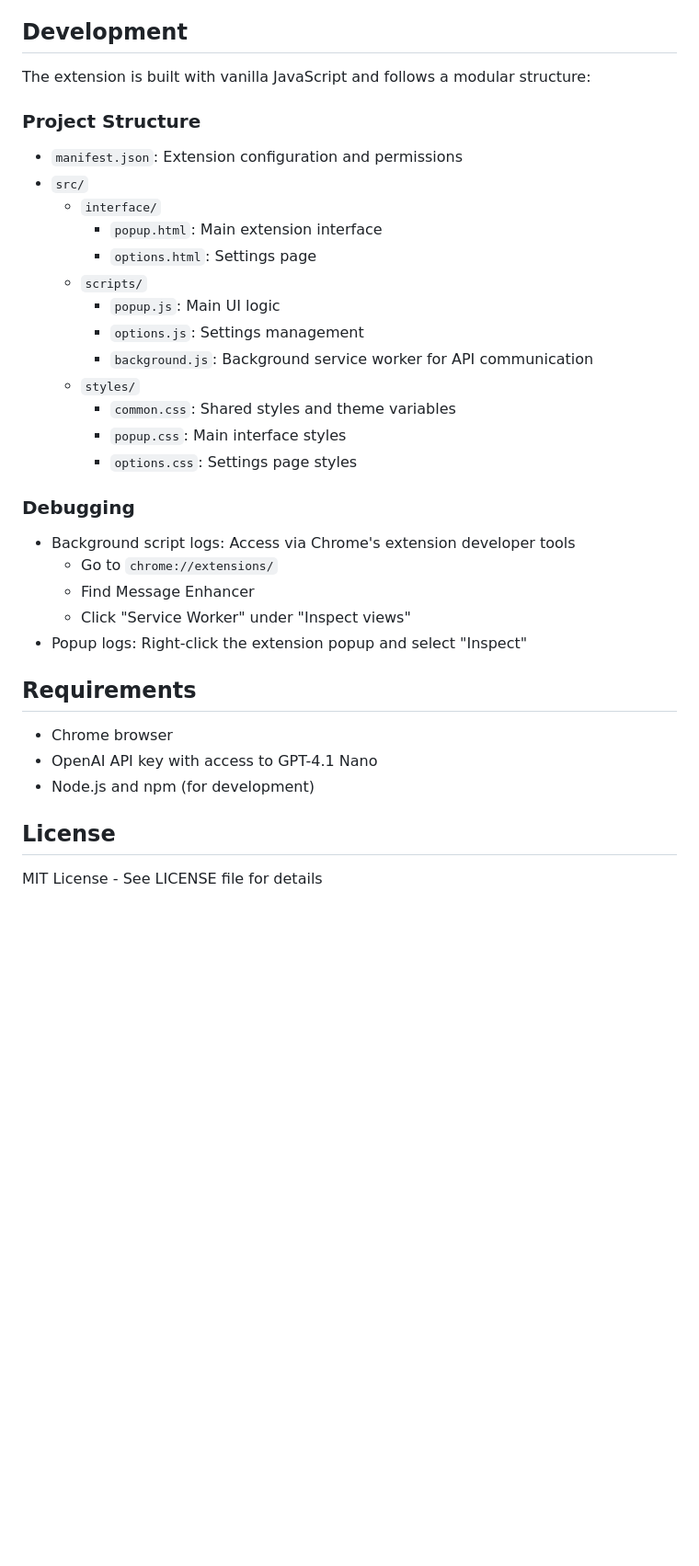
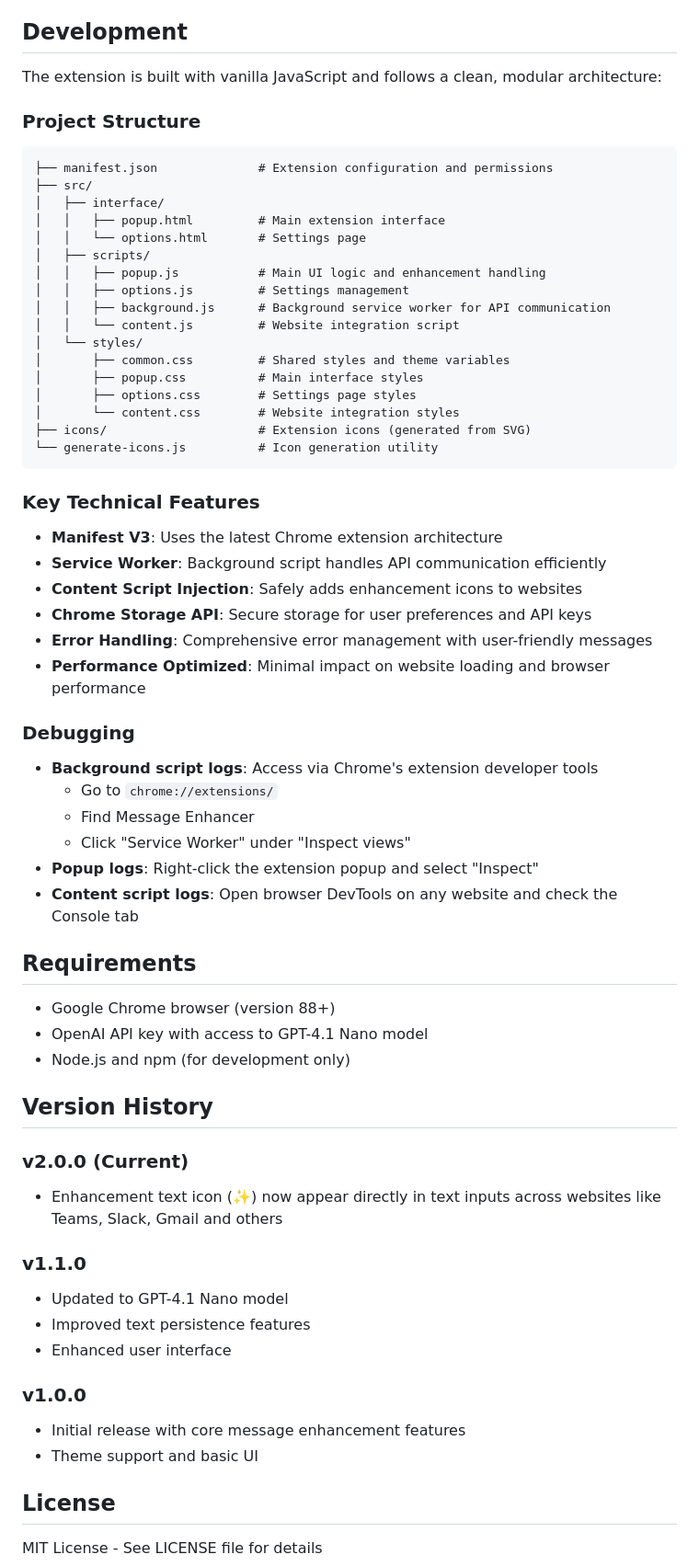
Before and after one commit to g-guerzoni/chrome-extension-messages-enhancer, a Markdown page: README.md, the part around one of its changes. Shown at 92% size. Drawn GitHub-style; blank space fills up the shorter version.

Commit message:
doc: updating readme file

````diff
--- a/README.md
+++ b/README.md
@@ -89,35 +127,64 @@ A Chrome extension that helps improve the tone, clarity, and politeness of your
 
 ## Development
-The extension is built with vanilla JavaScript and follows a modular structure:
+
+The extension is built with vanilla JavaScript and follows a clean, modular architecture:
 
 ### Project Structure
-- `manifest.json`: Extension configuration and permissions
-- `src/`
-  - `interface/`
-    - `popup.html`: Main extension interface
-    - `options.html`: Settings page
-  - `scripts/`
-    - `popup.js`: Main UI logic
-    - `options.js`: Settings management
-    - `background.js`: Background service worker for API communication
-  - `styles/`
-    - `common.css`: Shared styles and theme variables
-    - `popup.css`: Main interface styles
-    - `options.css`: Settings page styles
+```
+├── manifest.json              # Extension configuration and permissions
+├── src/
+│   ├── interface/
+│   │   ├── popup.html         # Main extension interface
+│   │   └── options.html       # Settings page
+│   ├── scripts/
+│   │   ├── popup.js           # Main UI logic and enhancement handling
+│   │   ├── options.js         # Settings management
+│   │   ├── background.js      # Background service worker for API communication
+│   │   └── content.js         # Website integration script
+│   └── styles/
+│       ├── common.css         # Shared styles and theme variables
+│       ├── popup.css          # Main interface styles
+│       ├── options.css        # Settings page styles
+│       └── content.css        # Website integration styles
+├── icons/                     # Extension icons (generated from SVG)
+└── generate-icons.js          # Icon generation utility
+```
+
+### Key Technical Features
+- **Manifest V3**: Uses the latest Chrome extension architecture
+- **Service Worker**: Background script handles API communication efficiently
+- **Content Script Injection**: Safely adds enhancement icons to websites
+- **Chrome Storage API**: Secure storage for user preferences and API keys
+- **Error Handling**: Comprehensive error management with user-friendly messages
+- **Performance Optimized**: Minimal impact on website loading and browser performance
 
 ### Debugging
-- Background script logs: Access via Chrome's extension developer tools
+- **Background script logs**: Access via Chrome's extension developer tools
   - Go to `chrome://extensions/`
   - Find Message Enhancer
   - Click "Service Worker" under "Inspect views"
-- Popup logs: Right-click the extension popup and select "Inspect"
-
+- **Popup logs**: Right-click the extension popup and select "Inspect"
+- **Content script logs**: Open browser DevTools on any website and check the Console tab
 
 ## Requirements
 
-- Chrome browser
-- OpenAI API key with access to GPT-4.1 Nano
-- Node.js and npm (for development)
+- Google Chrome browser (version 88+)
+- OpenAI API key with access to GPT-4.1 Nano model
+- Node.js and npm (for development only)
+
+## Version History
+
+### v2.0.0 (Current)
+- Enhancement text icon (✨) now appear directly in text inputs across websites like Teams, Slack, Gmail and others
+
+### v1.1.0
+- Updated to GPT-4.1 Nano model
+- Improved text persistence features
+- Enhanced user interface
+
+### v1.0.0
+- Initial release with core message enhancement features
+- Theme support and basic UI
 
 ## License
 
````
Also changed, not shown: other parts of README.md (+79 -37 lines).
